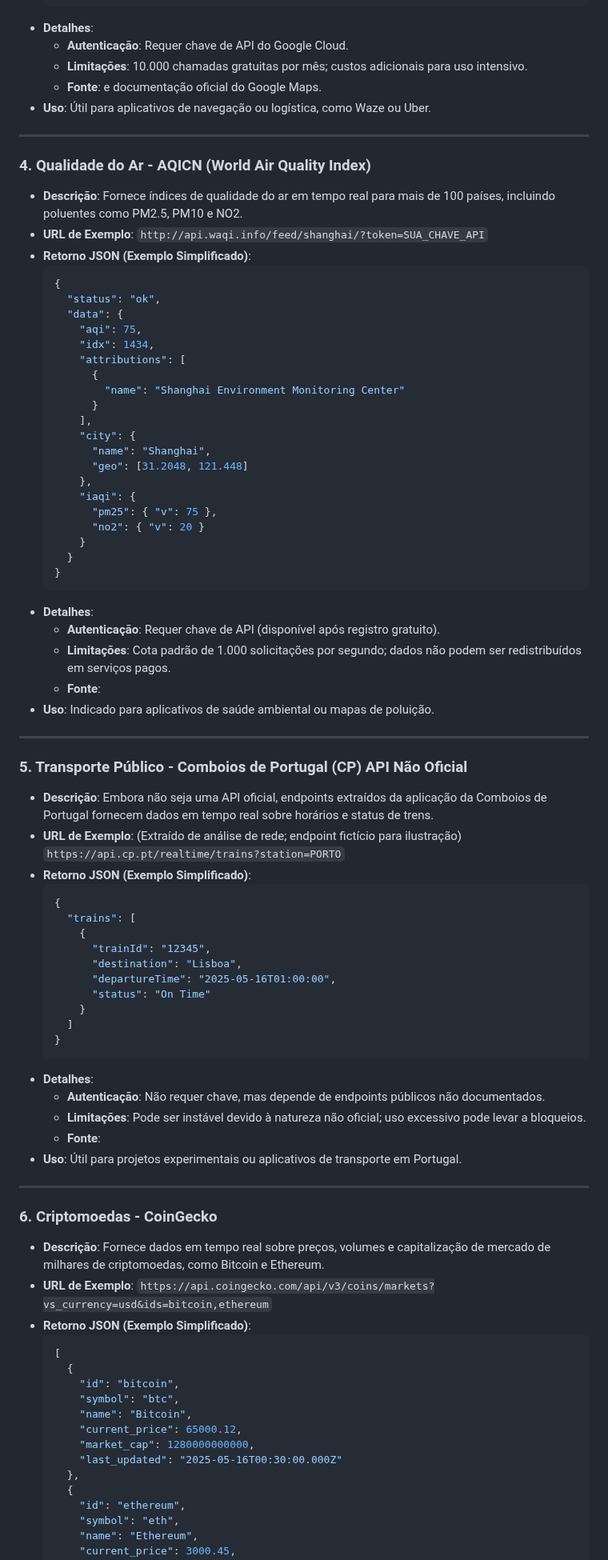
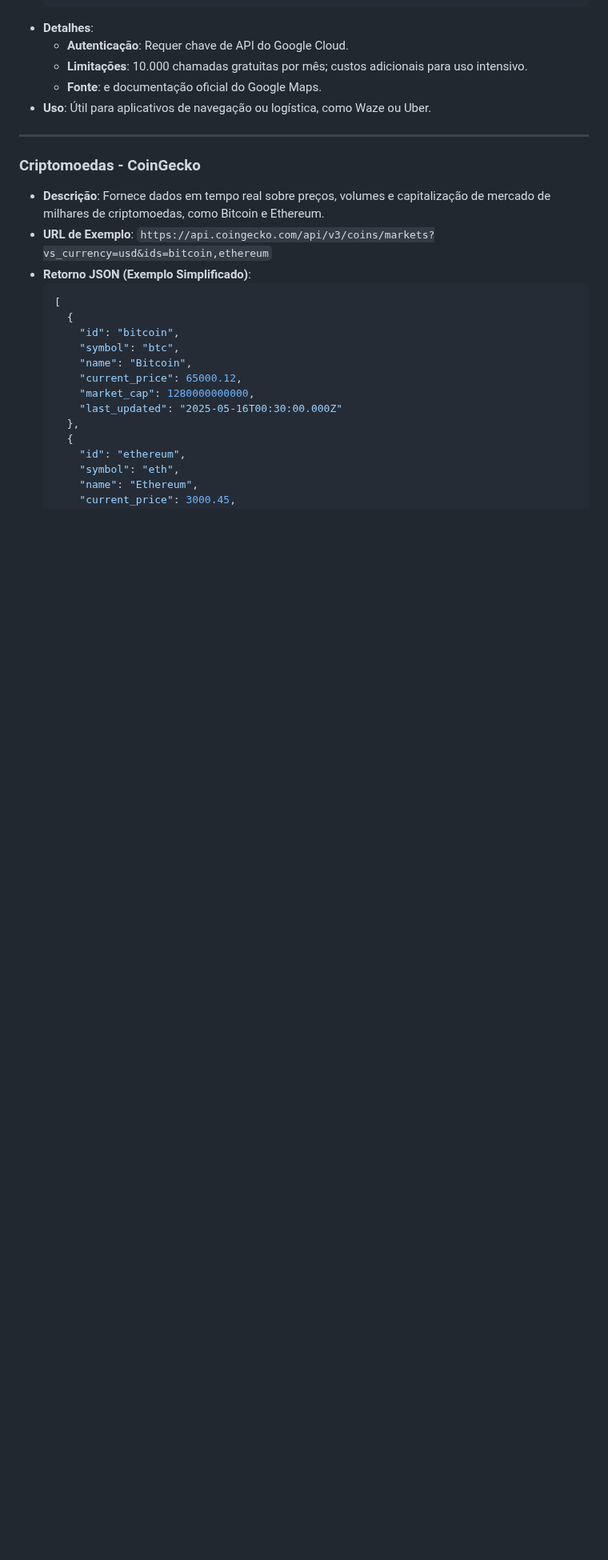
Before and after one commit to mchavesferreira/sebe, a Markdown page: flow_exemplos/json.md, the part around one of its changes. Shown at 80% size. GitHub-like rendering; blank space fills up the shorter version.

````diff
--- a/flow_exemplos/json.md
+++ b/flow_exemplos/json.md
@@ -135,65 +140,10 @@ Representa um valor nulo ou "vazio", escrito como null.
 
 ---
 
-### 4. Qualidade do Ar - AQICN (World Air Quality Index)
-- **Descrição**: Fornece índices de qualidade do ar em tempo real para mais de 100 países, incluindo poluentes como PM2.5, PM10 e NO2.
-- **URL de Exemplo**: `http://api.waqi.info/feed/shanghai/?token=SUA_CHAVE_API`
-- **Retorno JSON (Exemplo Simplificado)**:
-  ```json
-  {
-    "status": "ok",
-    "data": {
-      "aqi": 75,
-      "idx": 1434,
-      "attributions": [
-        {
-          "name": "Shanghai Environment Monitoring Center"
-        }
-      ],
-      "city": {
-        "name": "Shanghai",
-        "geo": [31.2048, 121.448]
-      },
-      "iaqi": {
-        "pm25": { "v": 75 },
-        "no2": { "v": 20 }
-      }
-    }
-  }
-  ```
-- **Detalhes**:
-  - **Autenticação**: Requer chave de API (disponível após registro gratuito).
-  - **Limitações**: Cota padrão de 1.000 solicitações por segundo; dados não podem ser redistribuídos em serviços pagos.
-  - **Fonte**:[](https://aqicn.org/api/pt/)
-- **Uso**: Indicado para aplicativos de saúde ambiental ou mapas de poluição.
 
----
 
-### 5. Transporte Público - Comboios de Portugal (CP) API Não Oficial
-- **Descrição**: Embora não seja uma API oficial, endpoints extraídos da aplicação da Comboios de Portugal fornecem dados em tempo real sobre horários e status de trens.
-- **URL de Exemplo**: (Extraído de análise de rede; endpoint fictício para ilustração) `https://api.cp.pt/realtime/trains?station=PORTO`
-- **Retorno JSON (Exemplo Simplificado)**:
-  ```json
-  {
-    "trains": [
-      {
-        "trainId": "12345",
-        "destination": "Lisboa",
-        "departureTime": "2025-05-16T01:00:00",
-        "status": "On Time"
-      }
-    ]
-  }
-  ```
-- **Detalhes**:
-  - **Autenticação**: Não requer chave, mas depende de endpoints públicos não documentados.
-  - **Limitações**: Pode ser instável devido à natureza não oficial; uso excessivo pode levar a bloqueios.
-  - **Fonte**:[](https://www.reddit.com/r/devpt/comments/1jc8ikf/api_da_cp_dados_em_tempo_real/)
-- **Uso**: Útil para projetos experimentais ou aplicativos de transporte em Portugal.
 
----
-
-### 6. Criptomoedas - CoinGecko
+### Criptomoedas - CoinGecko
 - **Descrição**: Fornece dados em tempo real sobre preços, volumes e capitalização de mercado de milhares de criptomoedas, como Bitcoin e Ethereum.
 - **URL de Exemplo**: `https://api.coingecko.com/api/v3/coins/markets?vs_currency=usd&ids=bitcoin,ethereum`
 - **Retorno JSON (Exemplo Simplificado)**:
````
Also changed, not shown: other parts of flow_exemplos/json.md (+8 -5 lines).
